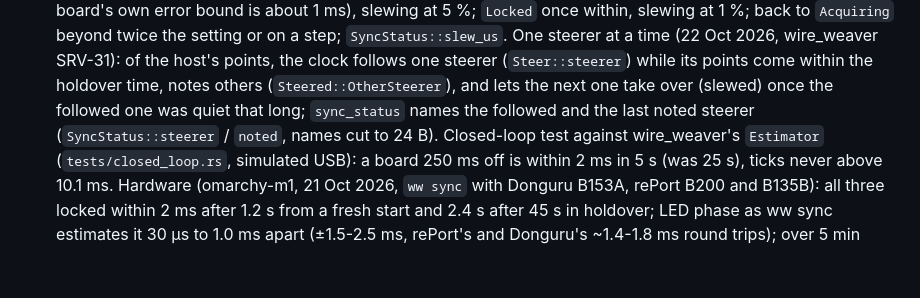
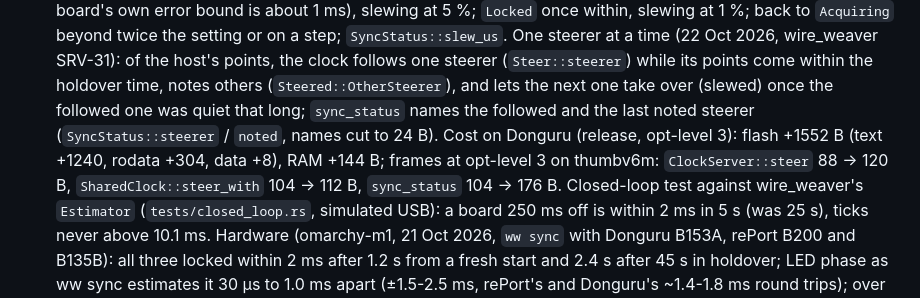
Before and after one commit to romixlab/embedded_bedrock, a Markdown page: FEATURES.md, the part around the change. Drawn GitHub-style; blank space fills up the shorter version.

Commit message:
docs: steerer tracking cost, handoff note (DEV-13, SRV-31)
Co-Authored-By: Claude Opus 5.5 <noreply@anthropic.com>

```diff
--- a/FEATURES.md
+++ b/FEATURES.md
@@ -168,7 +168,9 @@ same. WireWeaver's `ww_stdlib` already has `ww_firmware_info`, `ww_board_info`,
   One steerer at a time (22 Oct 2026, wire_weaver SRV-31): of the host's points, the clock follows one steerer
   (`Steer::steerer`) while its points come within the holdover time, notes others (`Steered::OtherSteerer`), and
   lets the next one take over (slewed) once the followed one was quiet that long; `sync_status` names the followed
-  and the last noted steerer (`SyncStatus::steerer` / `noted`, names cut to 24 B).
+  and the last noted steerer (`SyncStatus::steerer` / `noted`, names cut to 24 B). Cost on Donguru (release,
+  opt-level 3): flash +1552 B (text +1240, rodata +304, data +8), RAM +144 B; frames at opt-level 3 on thumbv6m:
+  `ClockServer::steer` 88 -> 120 B, `SharedClock::steer_with` 104 -> 112 B, `sync_status` 104 -> 176 B.
   Closed-loop test against wire_weaver's `Estimator` (`tests/closed_loop.rs`, simulated USB): a board 250 ms off is
   within 2 ms in 5 s (was 25 s), ticks never above 10.1 ms. Hardware (omarchy-m1, 21 Oct 2026, `ww sync` with Donguru B153A, rePort B200 and B135B): all three locked within 2 ms after 1.2 s from a fresh start and 2.4 s after 45 s in holdover; LED phase as ww sync estimates it 30 µs to 1.0 ms apart (±1.5-2.5 ms, rePort's and Donguru's ~1.4-1.8 ms round trips); over 5 min Donguru left once on a -2.0 ms residual (±1.2 ms) and was back in 37 s. No logic analyser on this PC: the phase is not measured on the pins.
 - 🧪 **DEV-14 Status LEDs in phase** (`bedrock_led` with `bedrock_sync`): `Animation::align(SharedTime)` puts a breath
```
Also changed, not shown: HANDOFF.md (added, +18 -0 lines).
